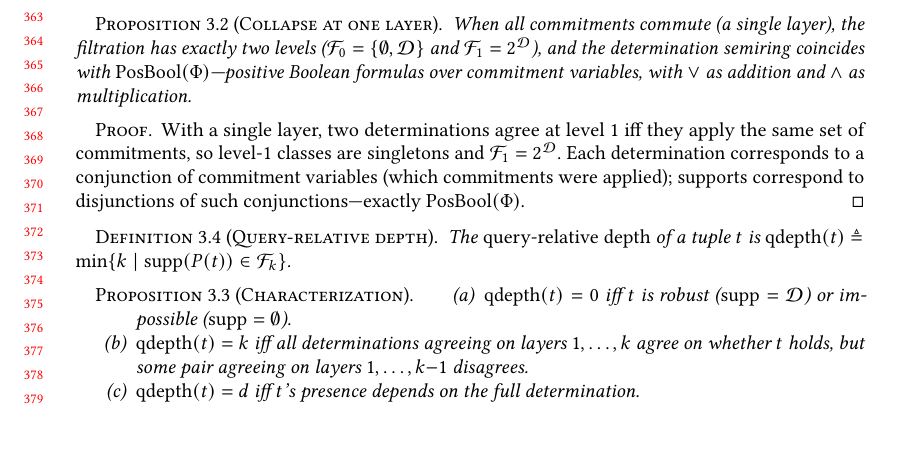
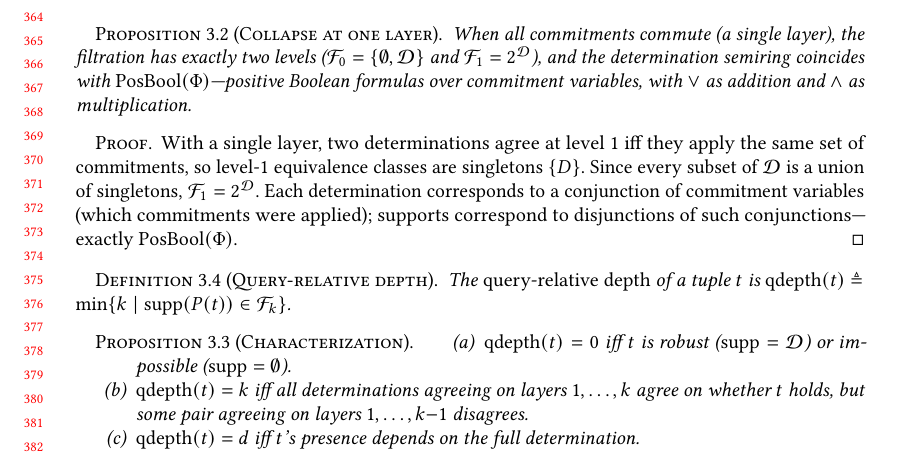
Before and after one commit to jhellerstein/provenance, a LaTeX paper (main.tex): part of page 8 of 28, cut at the place of the change, the shorter picture padded with empty space. Compiled offline with pdfLaTeX.

Commit message:
Make explicit: singletons → every subset is a union of singletons → F_1 = 2^D

```diff
--- a/main.tex
+++ b/main.tex
@@ -764,8 +764,10 @@ No layer information is needed to make this distinction.
 \end{proposition}
 \begin{proof}
   With a single layer, two determinations agree at level $1$ iff they
-  apply the same set of commitments, so level-$1$ classes are singletons
-  and $\mathcal{F}_1 = 2^{\mathcal{D}}$.
+  apply the same set of commitments, so level-$1$ equivalence classes
+  are singletons $\{D\}$.
+  Since every subset of $\mathcal{D}$ is a union of singletons,
+  $\mathcal{F}_1 = 2^{\mathcal{D}}$.
   Each determination corresponds to a conjunction of commitment variables
   (which commitments were applied); supports correspond to disjunctions
   of such conjunctions---exactly $\mathrm{PosBool}(\Phi)$.
```
